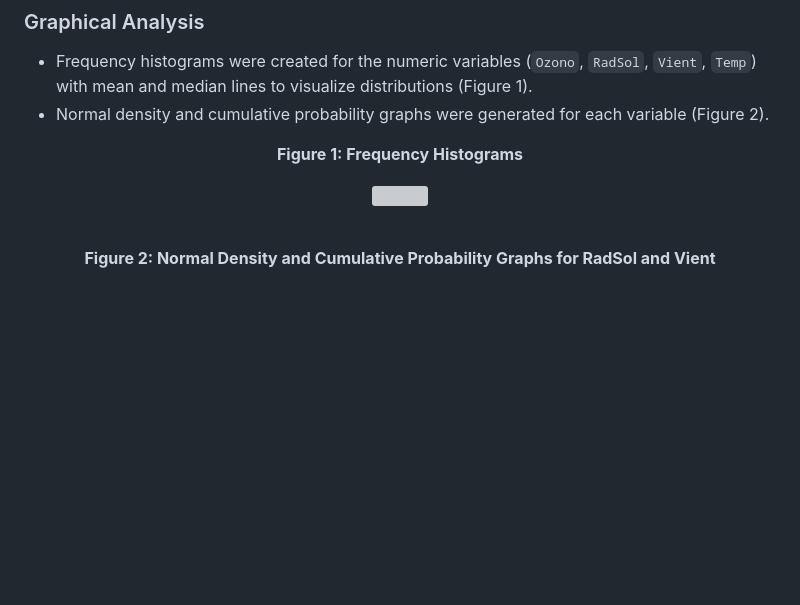
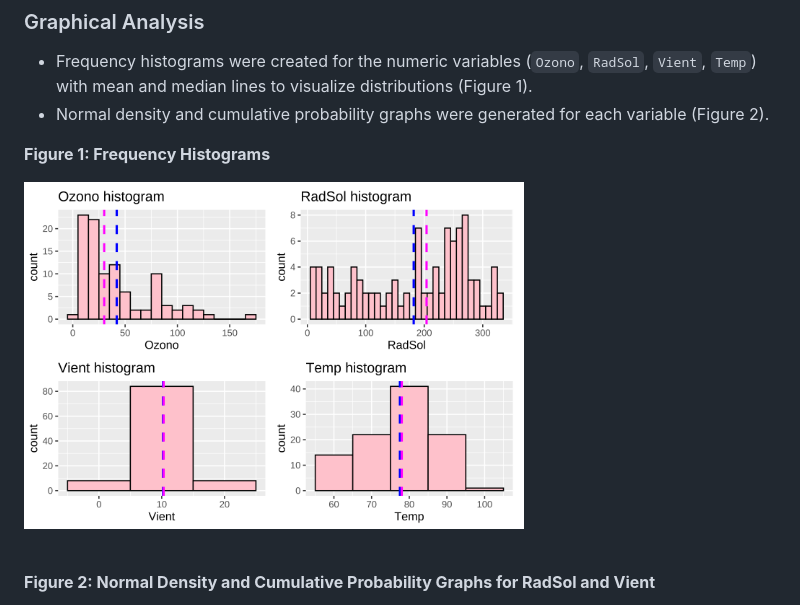
Before and after one commit to Nicole-lq/AirQuality, a Markdown page: README.md, the part around one of its changes. Rendered like a GitHub page; blank space fills up the shorter version; grey boxes are pictures that could not be loaded.

```diff
--- a/README.md
+++ b/README.md
@@ -44,7 +44,7 @@ The `mice` package was utilized to effectively impute missing values, storing th
 
 **Figure 1: Frequency Histograms**
 <p>
-  <img src="images/histogram.png" width="500">
+  <img src="images/histograms.png" width="500">
 </p>
 
 <br>
```
Also changed, not shown: other parts of README.md (+1 -1 lines).
